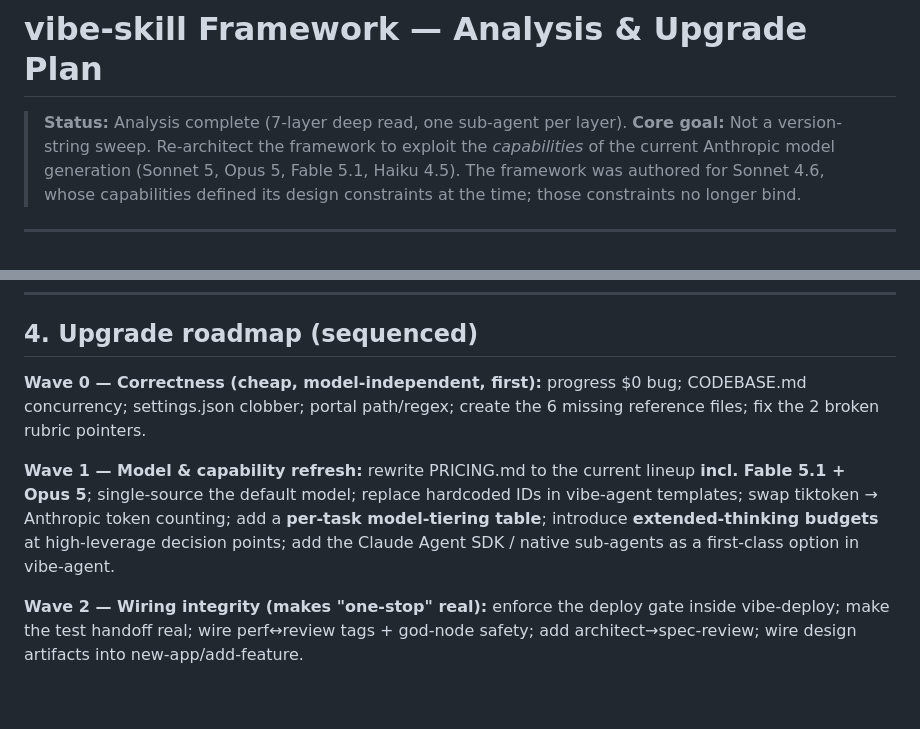
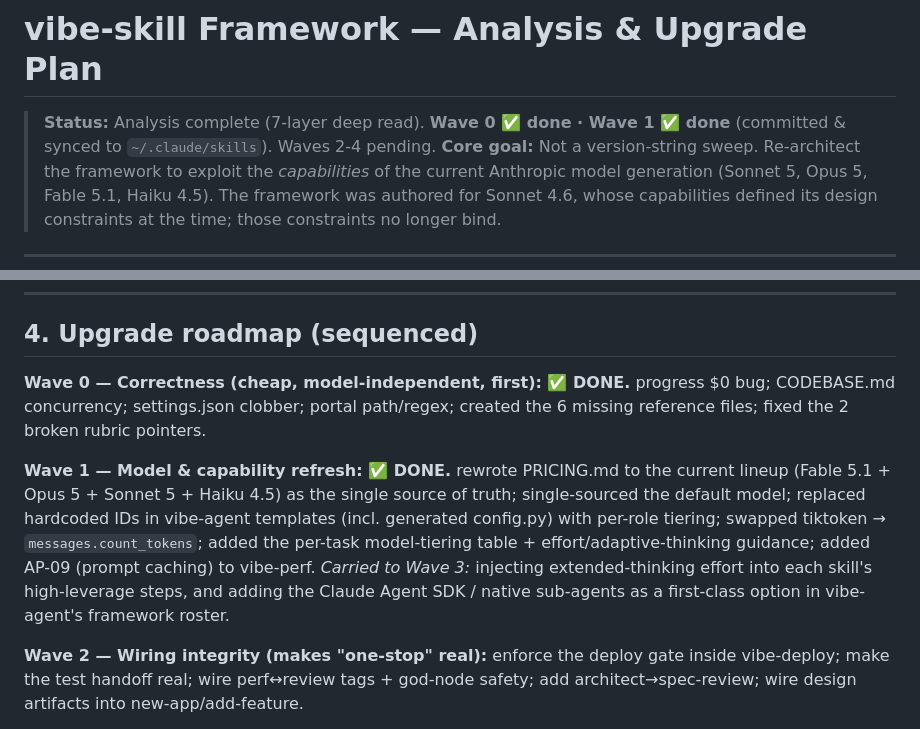
Before and after one commit to aakashdhar/vibe-skill, a Markdown page: ANALYSIS.md, 2 parts joined by grey strips. GitHub-like rendering; blank space fills up the shorter version.

Commit message:
docs: mark Wave 0 and Wave 1 complete in analysis tracker
Co-Authored-By: Claude Opus 4.8 <noreply@anthropic.com>

```diff
--- a/ANALYSIS.md
+++ b/ANALYSIS.md
@@ -1,6 +1,6 @@
 # vibe-skill Framework — Analysis & Upgrade Plan
 
-> **Status:** Analysis complete (7-layer deep read, one sub-agent per layer).
+> **Status:** Analysis complete (7-layer deep read). **Wave 0 ✅ done · Wave 1 ✅ done** (committed & synced to `~/.claude/skills`). Waves 2-4 pending.
 > **Core goal:** Not a version-string sweep. Re-architect the framework to exploit the *capabilities* of the current Anthropic model generation (Sonnet 5, Opus 5, Fable 5.1, Haiku 4.5). The framework was authored for Sonnet 4.6, whose capabilities defined its design constraints at the time; those constraints no longer bind.
 
 ---
@@ -106,9 +106,9 @@ The framework repeatedly promises handoffs the receiving skill knows nothing abo
 
 ## 4. Upgrade roadmap (sequenced)
 
-**Wave 0 — Correctness (cheap, model-independent, first):** progress $0 bug; CODEBASE.md concurrency; settings.json clobber; portal path/regex; create the 6 missing reference files; fix the 2 broken rubric pointers.
+**Wave 0 — Correctness (cheap, model-independent, first): ✅ DONE.** progress $0 bug; CODEBASE.md concurrency; settings.json clobber; portal path/regex; created the 6 missing reference files; fixed the 2 broken rubric pointers.
 
-**Wave 1 — Model & capability refresh:** rewrite PRICING.md to the current lineup **incl. Fable 5.1 + Opus 5**; single-source the default model; replace hardcoded IDs in vibe-agent templates; swap tiktoken → Anthropic token counting; add a **per-task model-tiering table**; introduce **extended-thinking budgets** at high-leverage decision points; add the Claude Agent SDK / native sub-agents as a first-class option in vibe-agent.
+**Wave 1 — Model & capability refresh: ✅ DONE.** rewrote PRICING.md to the current lineup (Fable 5.1 + Opus 5 + Sonnet 5 + Haiku 4.5) as the single source of truth; single-sourced the default model; replaced hardcoded IDs in vibe-agent templates (incl. generated config.py) with per-role tiering; swapped tiktoken → `messages.count_tokens`; added the per-task model-tiering table + effort/adaptive-thinking guidance; added AP-09 (prompt caching) to vibe-perf. *Carried to Wave 3:* injecting extended-thinking effort into each skill's high-leverage steps, and adding the Claude Agent SDK / native sub-agents as a first-class option in vibe-agent's framework roster.
 
 **Wave 2 — Wiring integrity (makes "one-stop" real):** enforce the deploy gate inside vibe-deploy; make the test handoff real; wire perf↔review tags + god-node safety; add architect→spec-review; wire design artifacts into new-app/add-feature.
 
```
